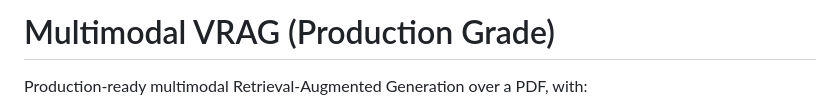
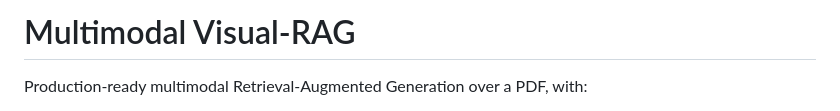
Before and after one commit to syed-masood-pro/multimodal-vrag-production, a Markdown page: README.md, the part around the change. GitHub-like rendering.

Commit message:
Update README with enhanced project details

```diff
--- a/README.md
+++ b/README.md
@@ -1,4 +1,4 @@
-# Multimodal VRAG (Production Grade)
+# Multimodal Visual-RAG
 
 Production-ready multimodal Retrieval-Augmented Generation over a PDF, with:
 
```
